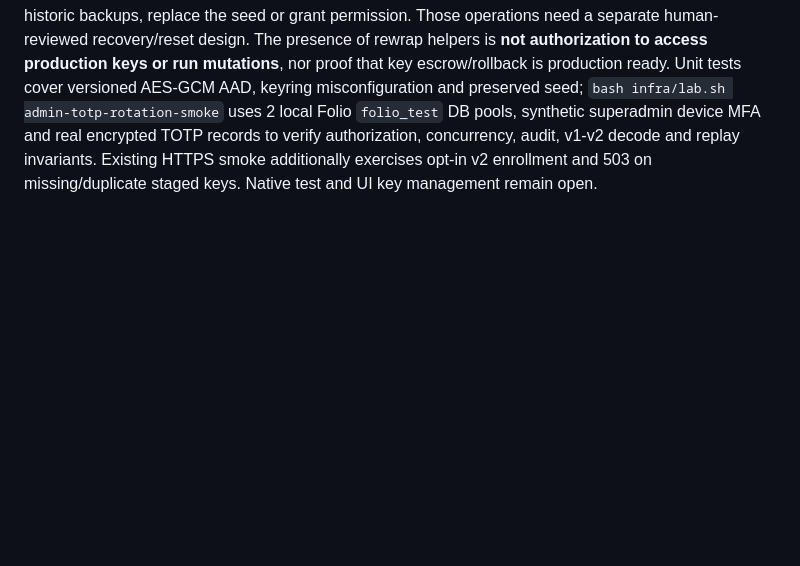
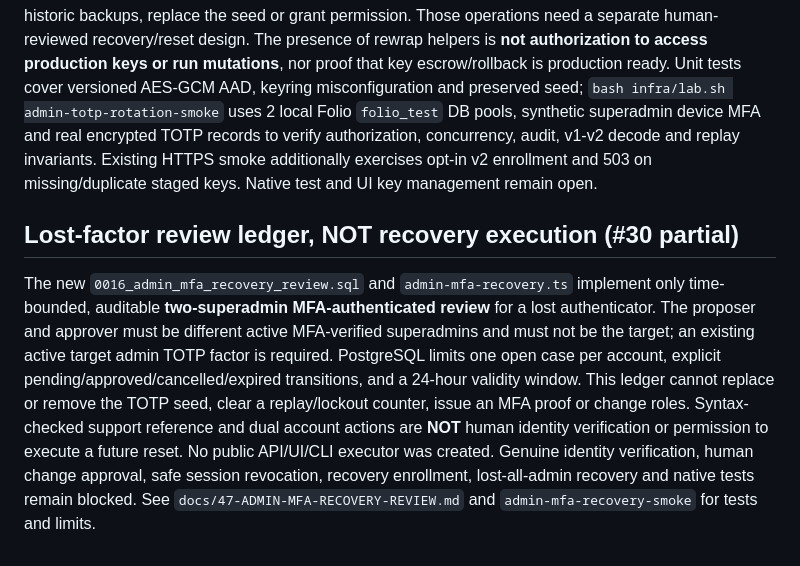
Before and after one commit to VOX-Medya/folio, a Markdown page: docs/46-ADMIN-TOTP-VERIFICATION.md, the part around the change. Rendered like a GitHub page; blank space fills up the shorter version.

Commit message:
docs(#30): describe real dual-MFA operator review ledger and no-reset limit

```diff
--- a/docs/46-ADMIN-TOTP-VERIFICATION.md
+++ b/docs/46-ADMIN-TOTP-VERIFICATION.md
@@ -30,3 +30,7 @@ Before *any* production deployment, a human operator must approve and privately
 Each rewrap requires a real active verified admin account, live device-bound MFA and DB `users:support` permission (currently superadmin only). It locks the factor `FOR UPDATE`, decrypts into a short-lived Buffer, re-encrypts the **same 160-bit seed** under v2 with a fresh 96-bit nonce and account+version authenticated data, zeroes the plaintext buffer, and writes only the cipher envelope plus audit event in one database transaction. It preserves `status`, `enabled_at`, `pending_expires_at`, `last_accepted_step`, failure count, lockout and existing device proof. Invalid keys, wrong key version, malformed reason/request UUID and unprivileged actor all fail without modifying factor or audit. Concurrent operator attempts for the same row allow exactly one change; repeat is `changed:false` without a fabricated audit. Audit includes only actor/target/old/new **key version**, trusted request UUID and reason, never secret, ciphertext, nonce or raw key.
 
 **Security distinction:** re-encrypting the same MFA seed protects encrypted database storage under a new key. It does **not** revoke a compromised TOTP authenticator, recover a lost phone, erase exposed historic backups, replace the seed or grant permission. Those operations need a separate human-reviewed recovery/reset design. The presence of rewrap helpers is **not authorization to access production keys or run mutations**, nor proof that key escrow/rollback is production ready. Unit tests cover versioned AES-GCM AAD, keyring misconfiguration and preserved seed; `bash infra/lab.sh admin-totp-rotation-smoke` uses 2 local Folio `folio_test` DB pools, synthetic superadmin device MFA and real encrypted TOTP records to verify authorization, concurrency, audit, v1-v2 decode and replay invariants. Existing HTTPS smoke additionally exercises opt-in v2 enrollment and 503 on missing/duplicate staged keys. Native test and UI key management remain open.
+
+## Lost-factor review ledger, NOT recovery execution (#30 partial)
+
+The new `0016_admin_mfa_recovery_review.sql` and `admin-mfa-recovery.ts` implement only time-bounded, auditable **two-superadmin MFA-authenticated review** for a lost authenticator. The proposer and approver must be different active MFA-verified superadmins and must not be the target; an existing active target admin TOTP factor is required. PostgreSQL limits one open case per account, explicit pending/approved/cancelled/expired transitions, and a 24-hour validity window. This ledger cannot replace or remove the TOTP seed, clear a replay/lockout counter, issue an MFA proof or change roles. Syntax-checked support reference and dual account actions are **NOT** human identity verification or permission to execute a future reset. No public API/UI/CLI executor was created. Genuine identity verification, human change approval, safe session revocation, recovery enrollment, lost-all-admin recovery and native tests remain blocked. See `docs/47-ADMIN-MFA-RECOVERY-REVIEW.md` and `admin-mfa-recovery-smoke` for tests and limits.
```
